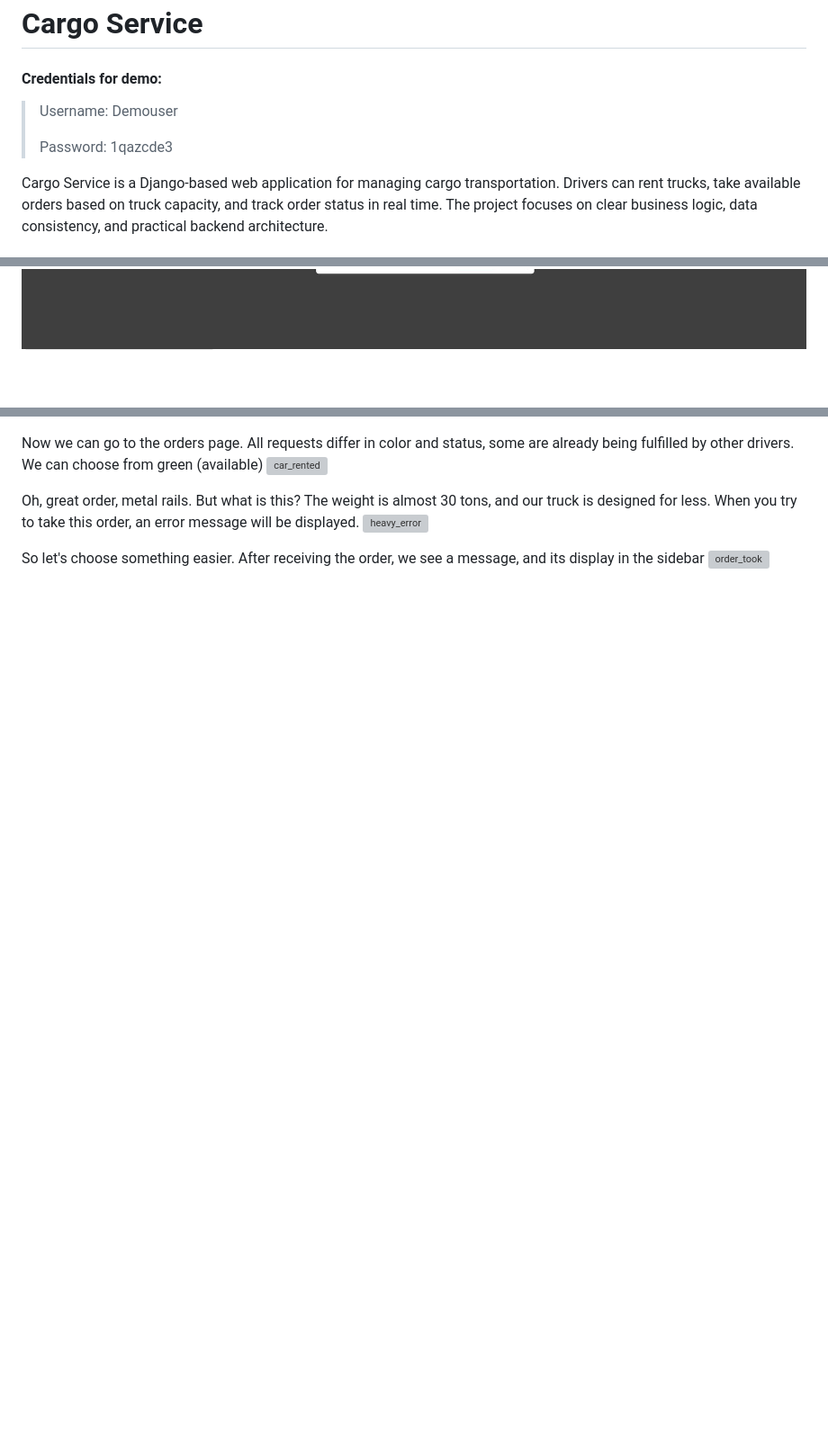
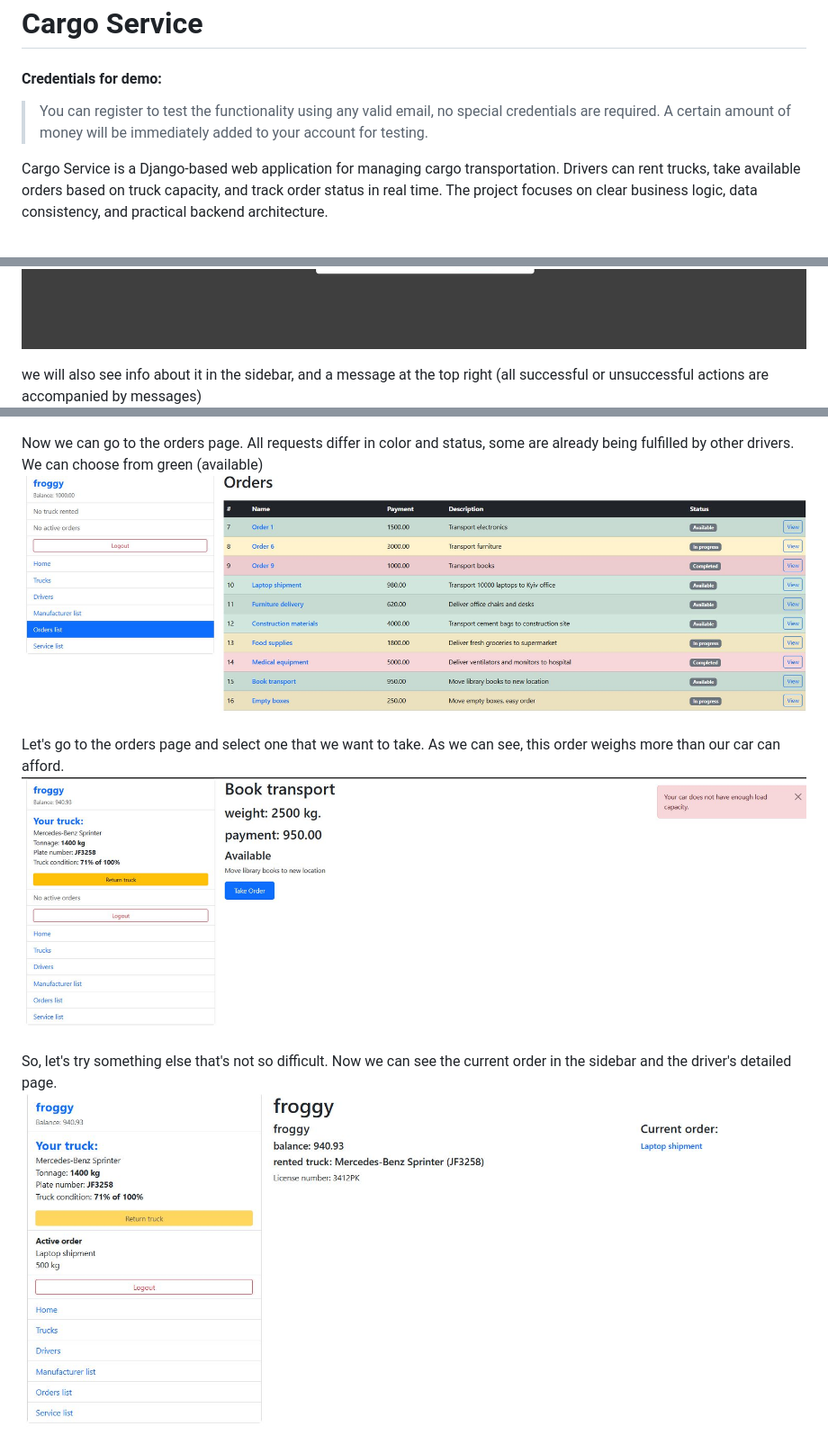
Before and after one commit to AngryAndrii/cargo-service, a Markdown page: README.md, 3 parts joined by grey strips. Shown at 90% size. GitHub-like rendering; blank space fills up the shorter version; grey boxes are pictures that could not be loaded.

Commit message:
fixed all readme

```diff
--- a/README.md
+++ b/README.md
@@ -2,9 +2,10 @@
 
 #### Credentials for demo:
 
-> Username: Demouser
->
-> Password: 1qazcde3
+> You can register to test the functionality using any valid email,
+> no special credentials are required. A certain amount of money will
+> be immediately added to your account for testing.
+
 
 Cargo Service is a Django-based web application for managing cargo transportation.
 Drivers can rent trucks, take available orders based on truck capacity, and track order status in real time.
@@ -66,2 +61,5 @@ you can also go to the detailed driver review page
 ![rent](images_for_readme/rent_now.JPG)
+
+we will also see info about it in the sidebar, and a message at the top right (all successful or unsuccessful actions
+are accompanied by messages)
 ![rent_success](images_for_readme/rent_success.JPG)
@@ -81,12 +66,13 @@ After that, in sidebar we can see our rented truck, and our just get smoller (wi
 
 Now we can go to the orders page. All requests differ in color and status, some are already being
 fulfilled by other drivers. We can choose from green (available)
-![car_rented](images_for_readme/5.JPG)
+![orders](images_for_readme/orders.JPG)
 
-Oh, great order, metal rails. But what is this? The weight is almost 30 tons, and our truck is designed for less.
-When you try to take this order, an error message will be displayed.
-![heavy_error](images_for_readme/heavy_error.JPG)
+Let's go to the orders page and select one that we want to take. As we can see, this order weighs more
+than our car can afford.
+![order_not_avaliable](images_for_readme/order_not_avaliable.JPG)
 
-So let's choose something easier. After receiving the order, we see a message, and its display in the sidebar
-![order_took](images_for_readme/taked_order.JPG)
+So, let's try something else that's not so difficult. Now we can see the current order in the sidebar
+and the driver's detailed page.
+![driver_with_order](images_for_readme/driver_detail_with_order.JPG)
 
```
Also changed, not shown: other parts of README.md (+16 -29 lines).
